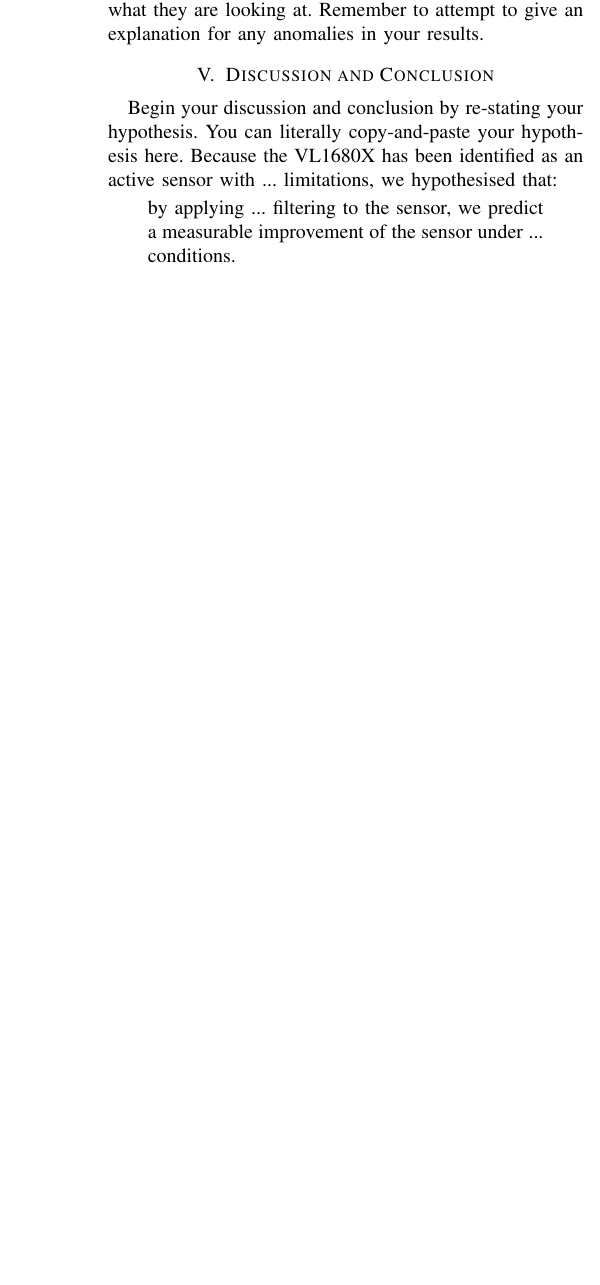
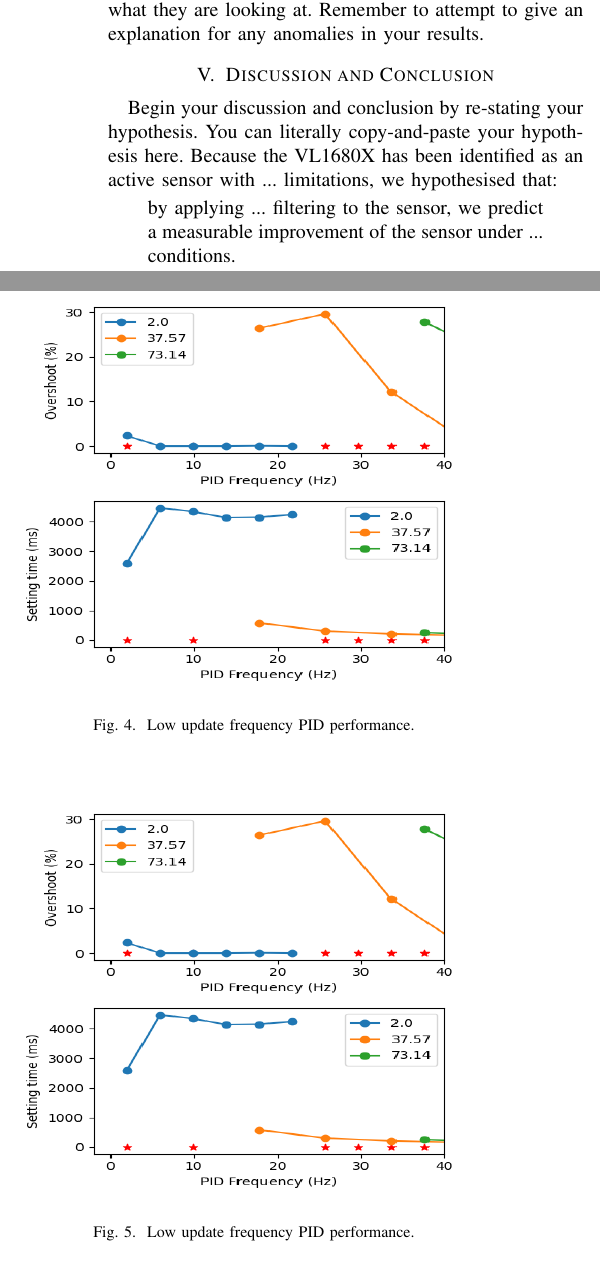
Before and after one commit to Vehshanaan/RS_AS2, a LaTeX paper (Report/Report.tex): part of one column of page 3 of 4 before the commit and two parts of the columns of page 3 of 5 after it, the two joined at a grey line, cut so that both start at the same text, the shorter picture padded with empty space. Compiled offline with pdfLaTeX; a missing font is replaced by an installed copy or a similar font; a LaTeX package or settings file that is missing is left out.

Commit message:
Updates from Overleaf

```diff
--- a/Report/Report.tex
+++ b/Report/Report.tex
@@ -230,4 +230,12 @@ The overall results of the experiment are detailed in the figure in the appendix
 Graph explanation:
 \begin{itemize}
     \item \textbf{Low Frequency(\bm{$f=[0,40]$}):}
+        \begin{figure}[htbp]
+        \centerline{\includegraphics[width=\linewidth,height = 0.3\textheight]{Report/Pic/ResultLowFrequency.png}}
+        \caption{Low update frequency PID performance.}
+        \label{fig_FrequencyRange}
+        \end{figure}
     \item \textbf{Medium Frequency(\bm{$f=[40,230]$}):}
+        \begin{figure}[htbp]
+        \centerline{\includegraphics[width=\linewidth,height = 0.3\textheight]{Report/Pic/ResultLowFrequency.png}}
+        \caption{Low update frequency PID performance.}
```
Also changed, not shown: Report/Report.tex (7 more changed lines).
